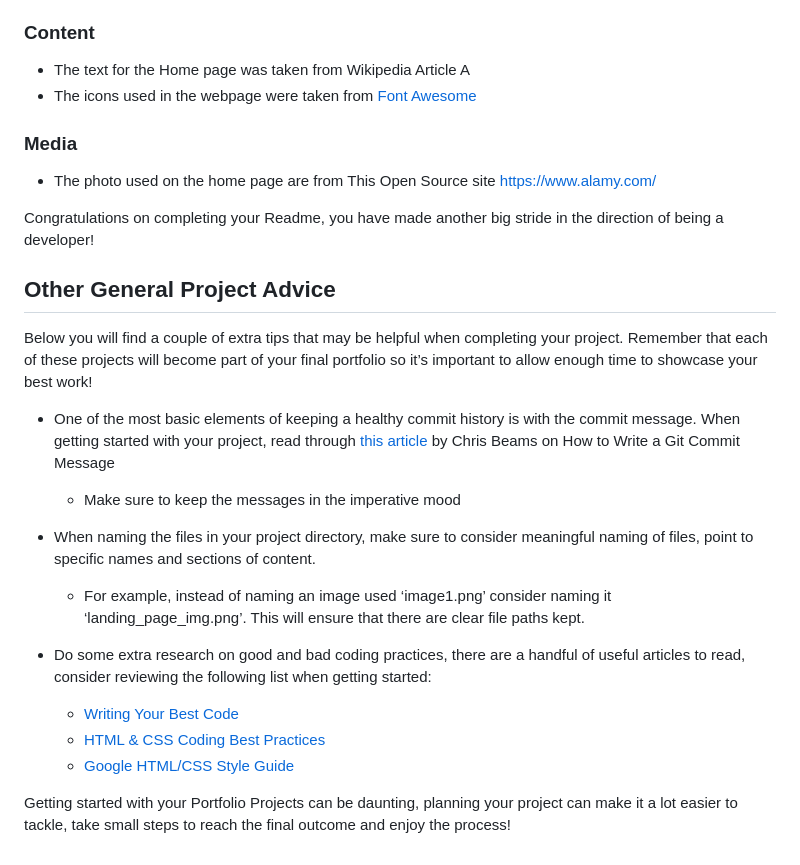
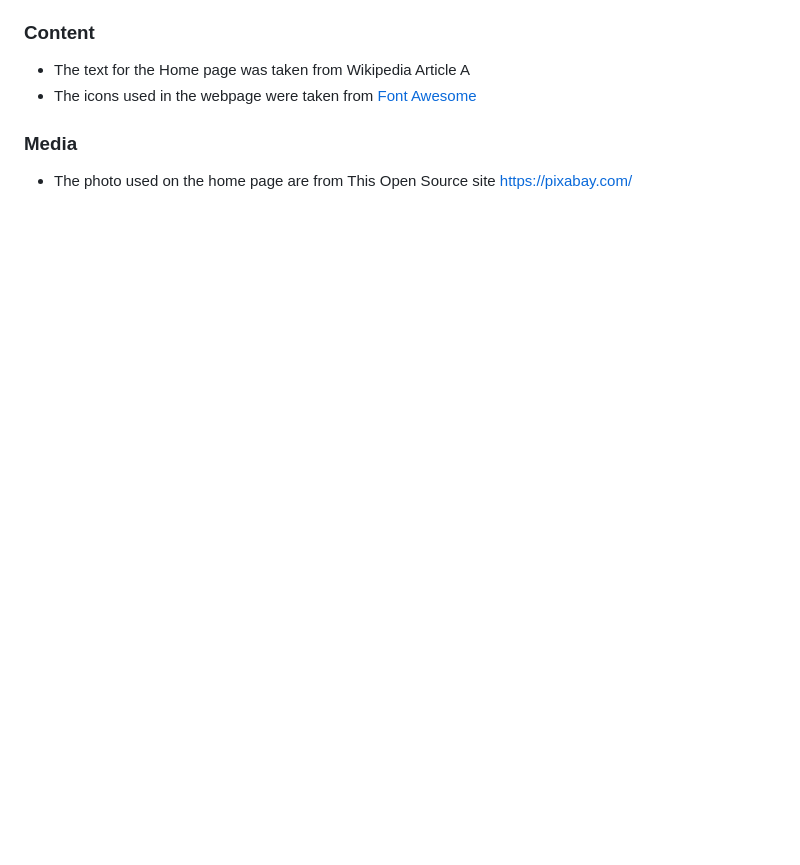
Before and after one commit to Barryk112/dog-day-care, a Markdown page: README.md, the part around the change printed below. GitHub-like rendering; blank space fills up the shorter version.

```diff
--- a/README.md
+++ b/README.md
@@ -117,24 +100,4 @@ You can break the credits section up into Content and Media, depending on what y
 
 ### Media
 
-- The photo used on the home page are from This Open Source site https://www.alamy.com/
-
-
-Congratulations on completing your Readme, you have made another big stride in the direction of being a developer!
-
-## Other General Project Advice
-
-Below you will find a couple of extra tips that may be helpful when completing your project. Remember that each of these projects will become part of your final portfolio so it’s important to allow enough time to showcase your best work!
-
-- One of the most basic elements of keeping a healthy commit history is with the commit message. When getting started with your project, read through [this article](https://chris.beams.io/posts/git-commit/) by Chris Beams on How to Write  a Git Commit Message
-  - Make sure to keep the messages in the imperative mood
-
-- When naming the files in your project directory, make sure to consider meaningful naming of files, point to specific names and sections of content.
-  - For example, instead of naming an image used ‘image1.png’ consider naming it ‘landing_page_img.png’. This will ensure that there are clear file paths kept.
-
-- Do some extra research on good and bad coding practices, there are a handful of useful articles to read, consider reviewing the following list when getting started:
-  - [Writing Your Best Code](https://learn.shayhowe.com/html-css/writing-your-best-code/)
-  - [HTML & CSS Coding Best Practices](https://medium.com/@inceptiondj.info/html-css-coding-best-practice-fadb9870a00f)
-  - [Google HTML/CSS Style Guide](https://google.github.io/styleguide/htmlcssguide.html#General)
-
-Getting started with your Portfolio Projects can be daunting, planning your project can make it a lot easier to tackle, take small steps to reach the final outcome and enjoy the process!
+- The photo used on the home page are from This Open Source site https://pixabay.com/
```
Also changed, not shown: other parts of README.md (+3 -20 lines), assets/css/images/lighthouse-score.png (added).
